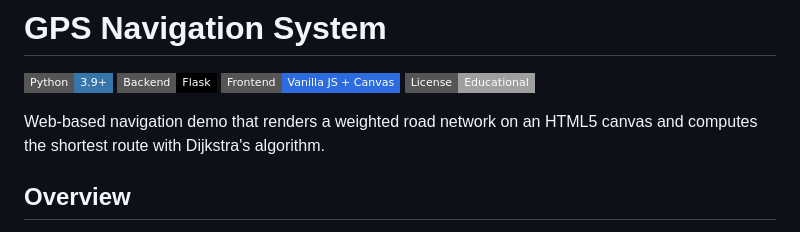
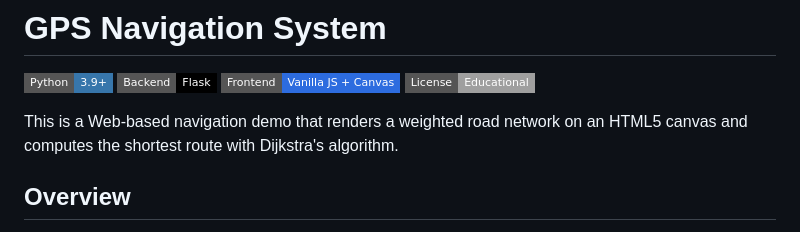
Before and after one commit to DineshMoorthy007/py-gps-simulator, a Markdown page: README.md, the part around the change. Rendered like a GitHub page; badges without logos.

```diff
--- a/README.md
+++ b/README.md
@@ -5,7 +5,7 @@
 [![Frontend](https://img.shields.io/badge/Frontend-Vanilla%20JS%20%2B%20Canvas-2D6CDF?style=flat-square)]()
 [![License](https://img.shields.io/badge/License-Educational-lightgrey?style=flat-square)]()
 
-Web-based navigation demo that renders a weighted road network on an HTML5 canvas and computes the shortest route with Dijkstra's algorithm.
+This is a Web-based navigation demo that renders a weighted road network on an HTML5 canvas and computes the shortest route with Dijkstra's algorithm.
 
 ## Overview
 
```
